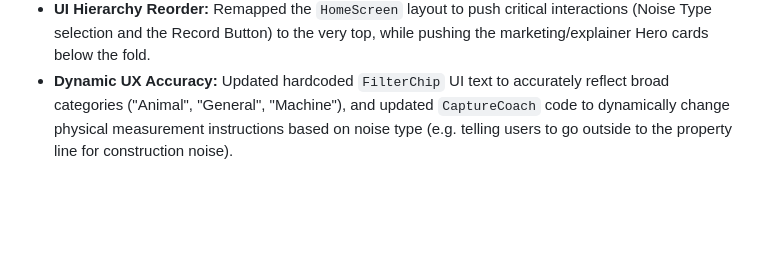
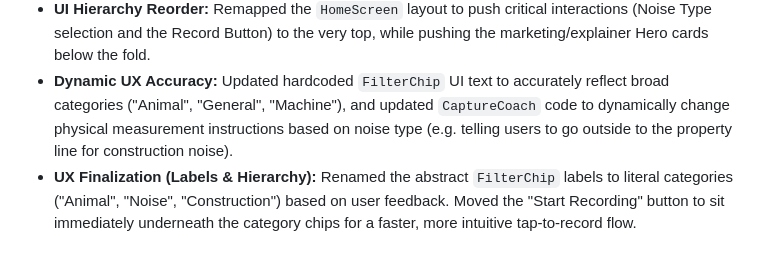
Before and after one commit to gugosf114/noisefile-android, a Markdown page: README.md, the part around the change. Rendered like a GitHub page; blank space fills up the shorter version.

Commit message:
docs: append final UI reorder and label naming to session log

```diff
--- a/README.md
+++ b/README.md
@@ -85,3 +85,4 @@ The offline rule retrieval design is documented in
 - **Clarified Architecture:** Re-aligned the product narrative around the core "single-player, local-first" concept without sign-ins, resolving confusion regarding automated cloud submissions.
 - **UI Hierarchy Reorder:** Remapped the `HomeScreen` layout to push critical interactions (Noise Type selection and the Record Button) to the very top, while pushing the marketing/explainer Hero cards below the fold.
 - **Dynamic UX Accuracy:** Updated hardcoded `FilterChip` UI text to accurately reflect broad categories ("Animal", "General", "Machine"), and updated `CaptureCoach` code to dynamically change physical measurement instructions based on noise type (e.g. telling users to go outside to the property line for construction noise).
+- **UX Finalization (Labels & Hierarchy):** Renamed the abstract `FilterChip` labels to literal categories ("Animal", "Noise", "Construction") based on user feedback. Moved the "Start Recording" button to sit immediately underneath the category chips for a faster, more intuitive tap-to-record flow.
```
